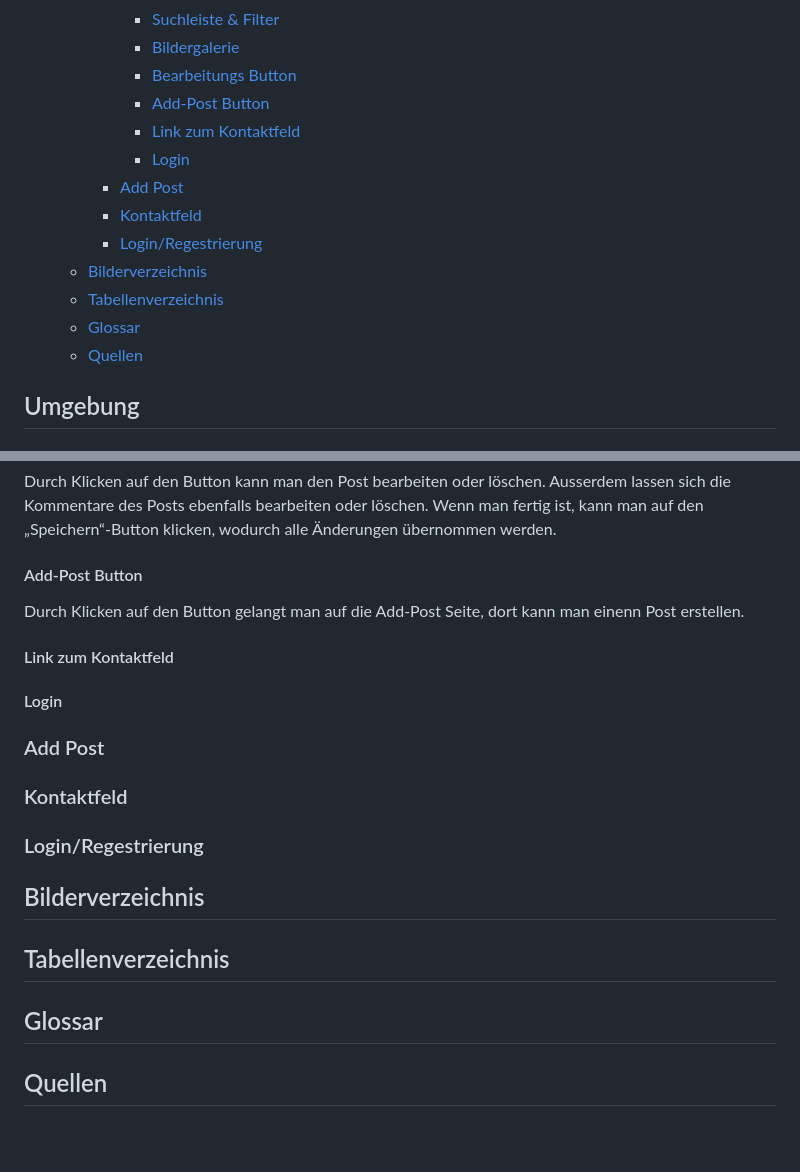
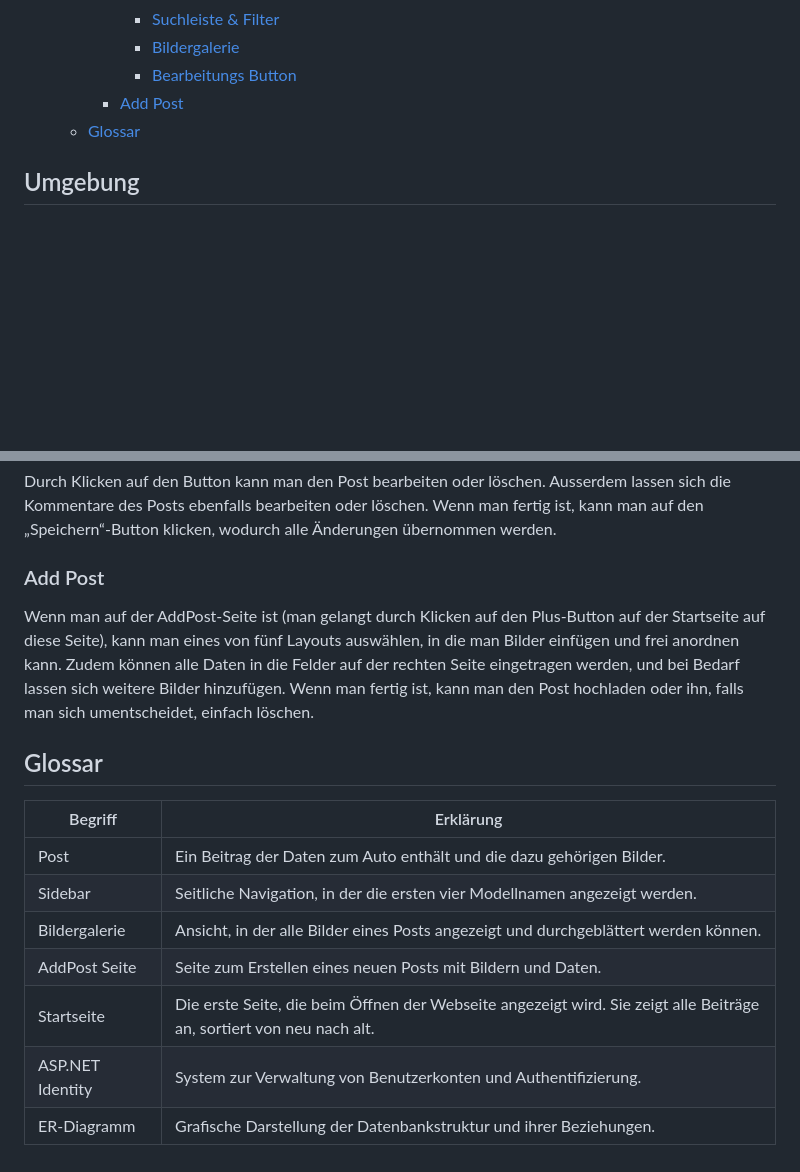
Before and after one commit to davidP1278/Carsdex, a Markdown page: Dokumentation/Betriebshandbuch.md, 2 parts joined by grey strips. Drawn GitHub-style; blank space fills up the shorter version.

Commit message:
Betriebshandbuch fertig geschrieben

```diff
--- a/Dokumentation/Betriebshandbuch.md
+++ b/Dokumentation/Betriebshandbuch.md
@@ -14,16 +14,8 @@
       - [Suchleiste \& Filter](#suchleiste--filter)
       - [Bildergalerie](#bildergalerie)
       - [Bearbeitungs Button](#bearbeitungs-button)
-      - [Add-Post Button](#add-post-button)
-      - [Link zum Kontaktfeld](#link-zum-kontaktfeld)
-      - [Login](#login)
     - [Add Post](#add-post)
-    - [Kontaktfeld](#kontaktfeld)
-    - [Login/Regestrierung](#loginregestrierung)
-  - [Bilderverzeichnis](#bilderverzeichnis)
-  - [Tabellenverzeichnis](#tabellenverzeichnis)
   - [Glossar](#glossar)
-  - [Quellen](#quellen)
 
 ## Umgebung
 ### Datenbank
@@ -128,16 +120,16 @@ Ein Post kann maximal fünf Bilder anzeigen. Wenn man jedoch auf ein Bild klickt
 #### Bearbeitungs Button
 Durch Klicken auf den Button kann man den Post bearbeiten oder löschen. Ausserdem lassen sich die Kommentare des Posts ebenfalls bearbeiten oder löschen. Wenn man fertig ist, kann man auf den „Speichern“-Button klicken, wodurch alle Änderungen übernommen werden.
 
-#### Add-Post Button
-Durch Klicken auf den Button gelangt man auf die Add-Post Seite, dort kann man einenn Post erstellen.
+### Add Post
+Wenn man auf der AddPost-Seite ist (man gelangt durch Klicken auf den Plus-Button auf der Startseite auf diese Seite), kann man eines von fünf Layouts auswählen, in die man Bilder einfügen und frei anordnen kann. Zudem können alle Daten in die Felder auf der rechten Seite eingetragen werden, und bei Bedarf lassen sich weitere Bilder hinzufügen. Wenn man fertig ist, kann man den Post hochladen oder ihn, falls man sich umentscheidet, einfach löschen.
 
-#### Link zum Kontaktfeld
-#### Login
-### Add Post
-### Kontaktfeld
-### Login/Regestrierung
-
-## Bilderverzeichnis
-## Tabellenverzeichnis
 ## Glossar
-## Quellen
+| Begriff          | Erklärung                                                                                                            |
+| ---------------- | -------------------------------------------------------------------------------------------------------------------- |
+| Post             | Ein Beitrag der Daten zum Auto enthält und die dazu gehörigen Bilder.                                                |
+| Sidebar          | Seitliche Navigation, in der die ersten vier Modellnamen angezeigt werden.                                           |
+| Bildergalerie    | Ansicht, in der alle Bilder eines Posts angezeigt und durchgeblättert werden können.                                 |
+| AddPost Seite    | Seite zum Erstellen eines neuen Posts mit Bildern und Daten.                                                         |
+| Startseite       | Die erste Seite, die beim Öffnen der Webseite angezeigt wird. Sie zeigt alle Beiträge an, sortiert von neu nach alt. |
+| ASP.NET Identity | System zur Verwaltung von Benutzerkonten und Authentifizierung.                                                      |
+| ER-Diagramm      | Grafische Darstellung der Datenbankstruktur und ihrer Beziehungen.                                                   |
```
Also changed, not shown: other parts of Dokumentation/Betriebshandbuch.md (+4 -4 lines).
